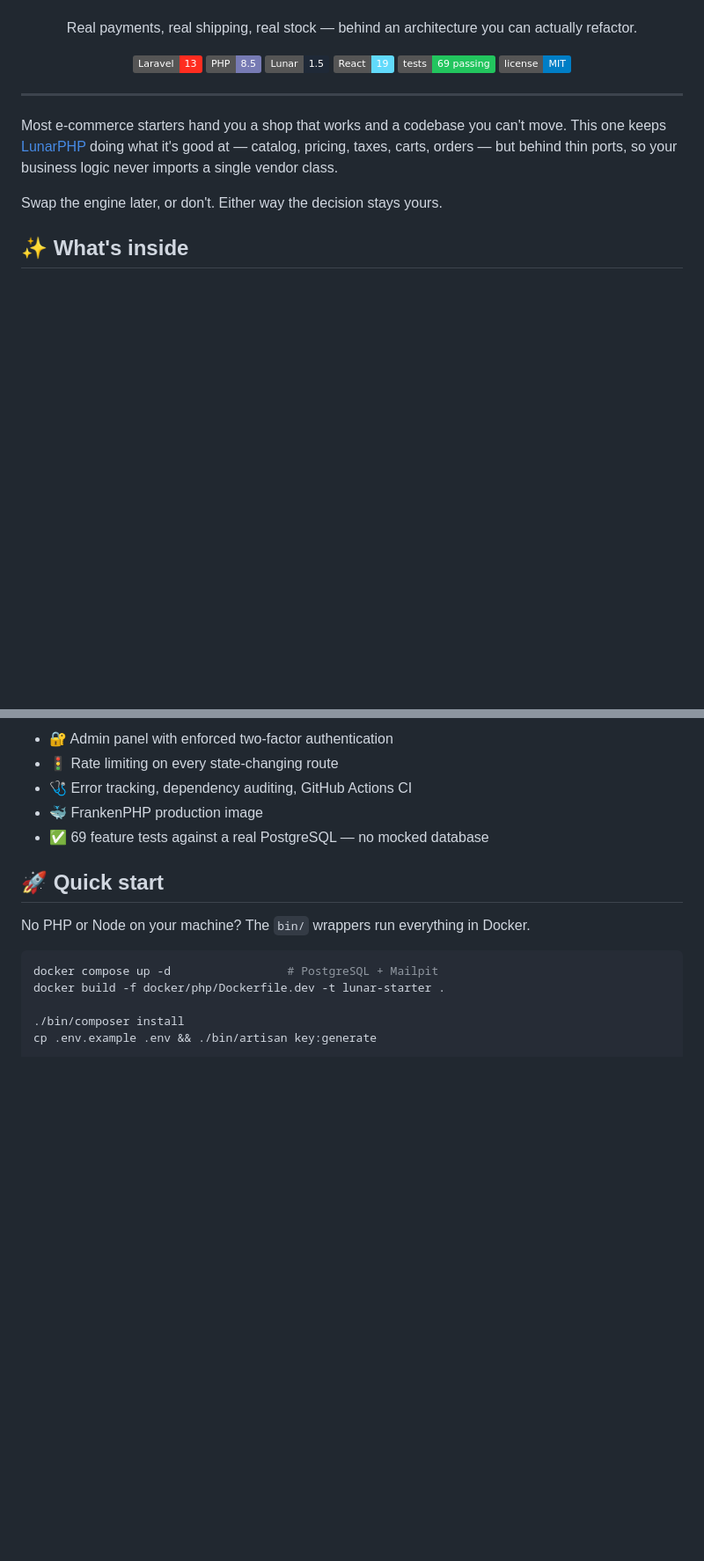
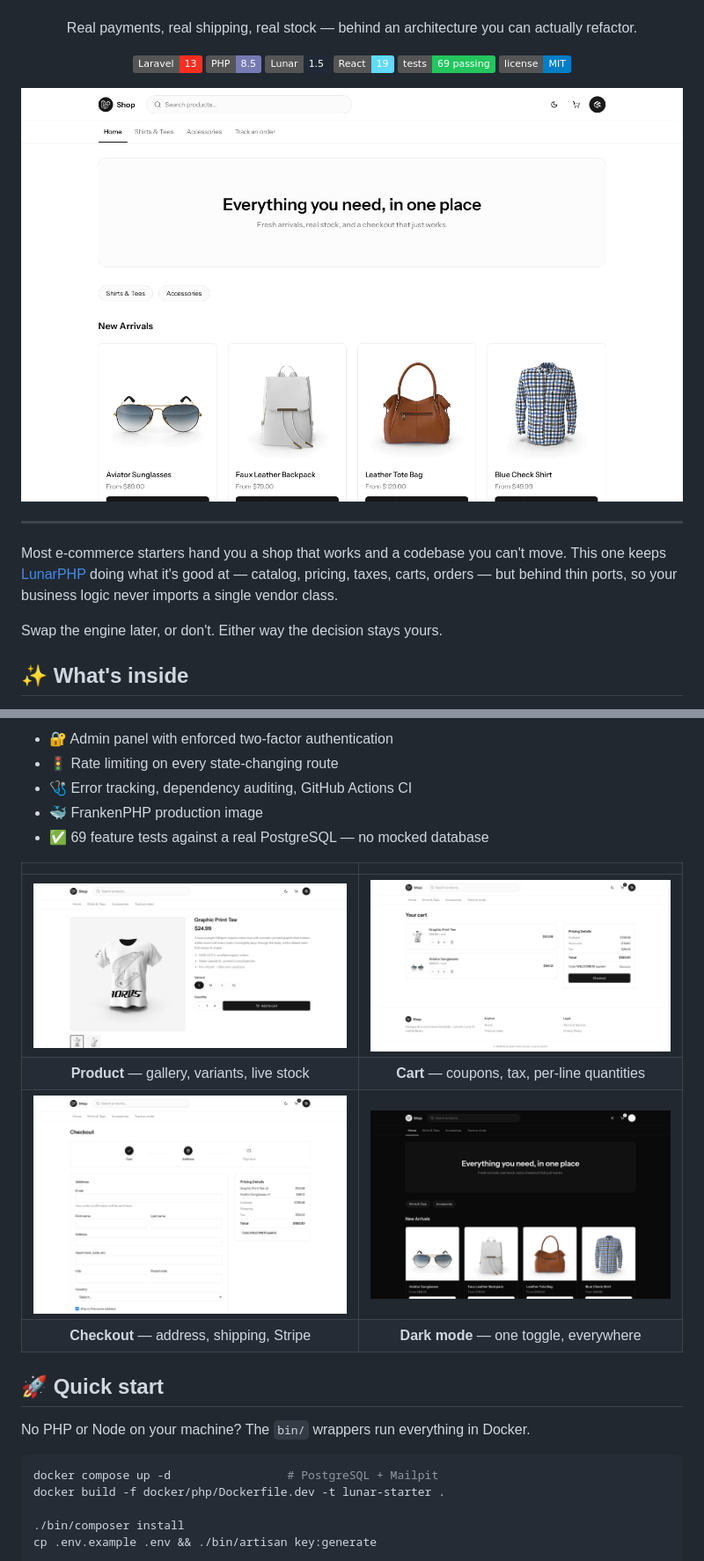
Before and after one commit to xPiston/lunar-starter, a Markdown page: README.md, 2 parts joined by grey strips. Shown at 88% size. Rendered like a GitHub page; pictures changed too: docs/screenshots/cart.png (added), docs/screenshots/checkout.png (added), docs/screenshots/home-dark.png (added); badges without logos; blank space fills up the shorter version.

```diff
--- a/README.md
+++ b/README.md
@@ -16,10 +16,7 @@ you can actually refactor.
 
 </div>
 
-<!--
-  📸 Drop a screenshot of the storefront here once you've styled it to taste:
-  ![Storefront](docs/screenshot.png)
--->
+<img src="docs/screenshots/storefront.png" alt="Storefront home page: search, category nav and a product grid" width="100%">
 
 ---
 
@@ -49,6 +46,13 @@ Swap the engine later, or don't. Either way the decision stays yours.
 - 🩺 Error tracking, dependency auditing, GitHub Actions CI
 - 🐳 FrankenPHP production image
 - ✅ 69 feature tests against a real PostgreSQL — no mocked database
+
+| | |
+| :--: | :--: |
+| <img src="docs/screenshots/product.png" alt="Product page with image gallery, size variants and a stock-aware quantity stepper"> | <img src="docs/screenshots/cart.png" alt="Cart with line items, an applied coupon and a live pricing breakdown"> |
+| **Product** — gallery, variants, live stock | **Cart** — coupons, tax, per-line quantities |
+| <img src="docs/screenshots/checkout.png" alt="Checkout showing the cart, address and payment steps"> | <img src="docs/screenshots/home-dark.png" alt="The same storefront home page in dark mode"> |
+| **Checkout** — address, shipping, Stripe | **Dark mode** — one toggle, everywhere |
 
 ## 🚀 Quick start
 
```
Also changed, not shown: docs/features.md (+4 -0 lines), 3 other files.
